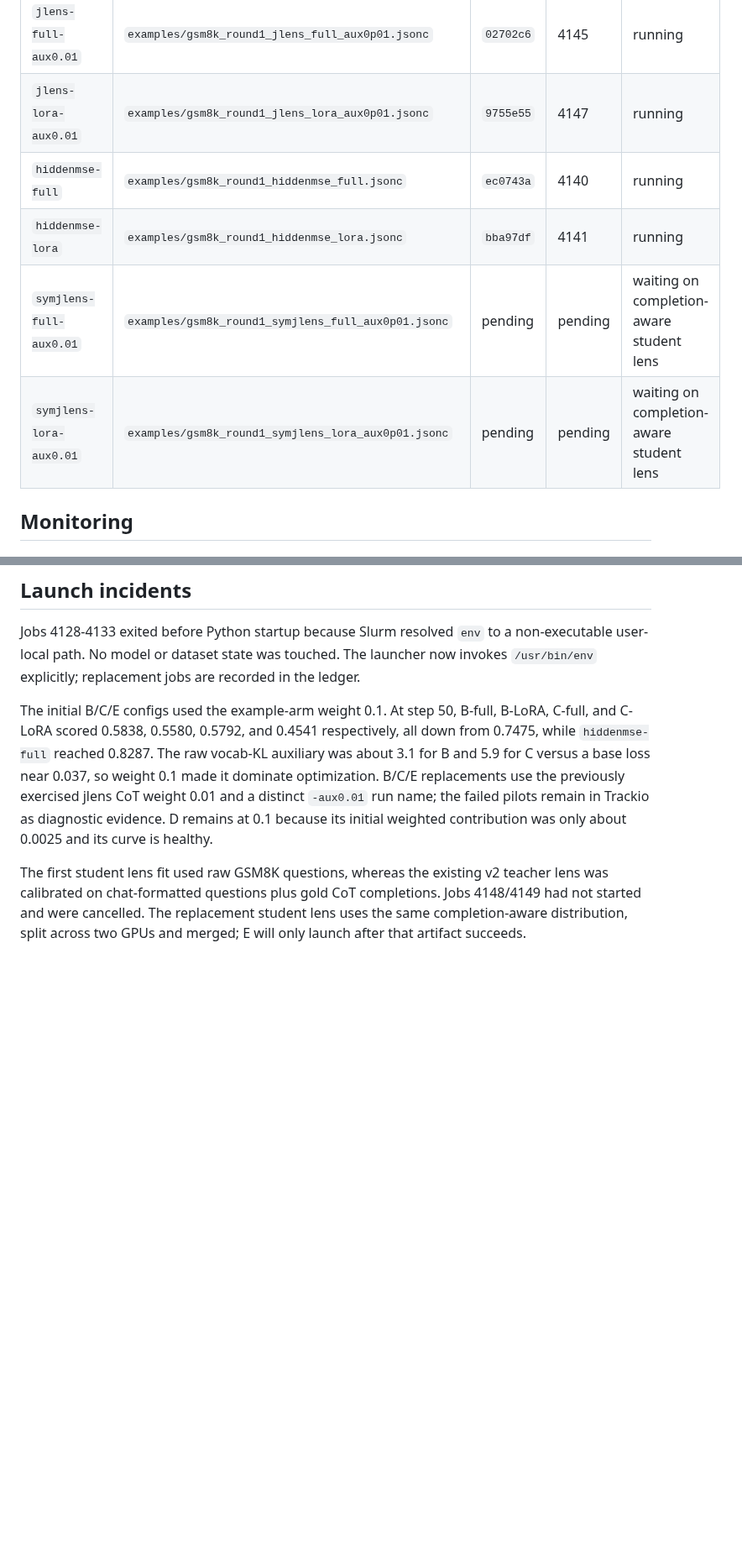
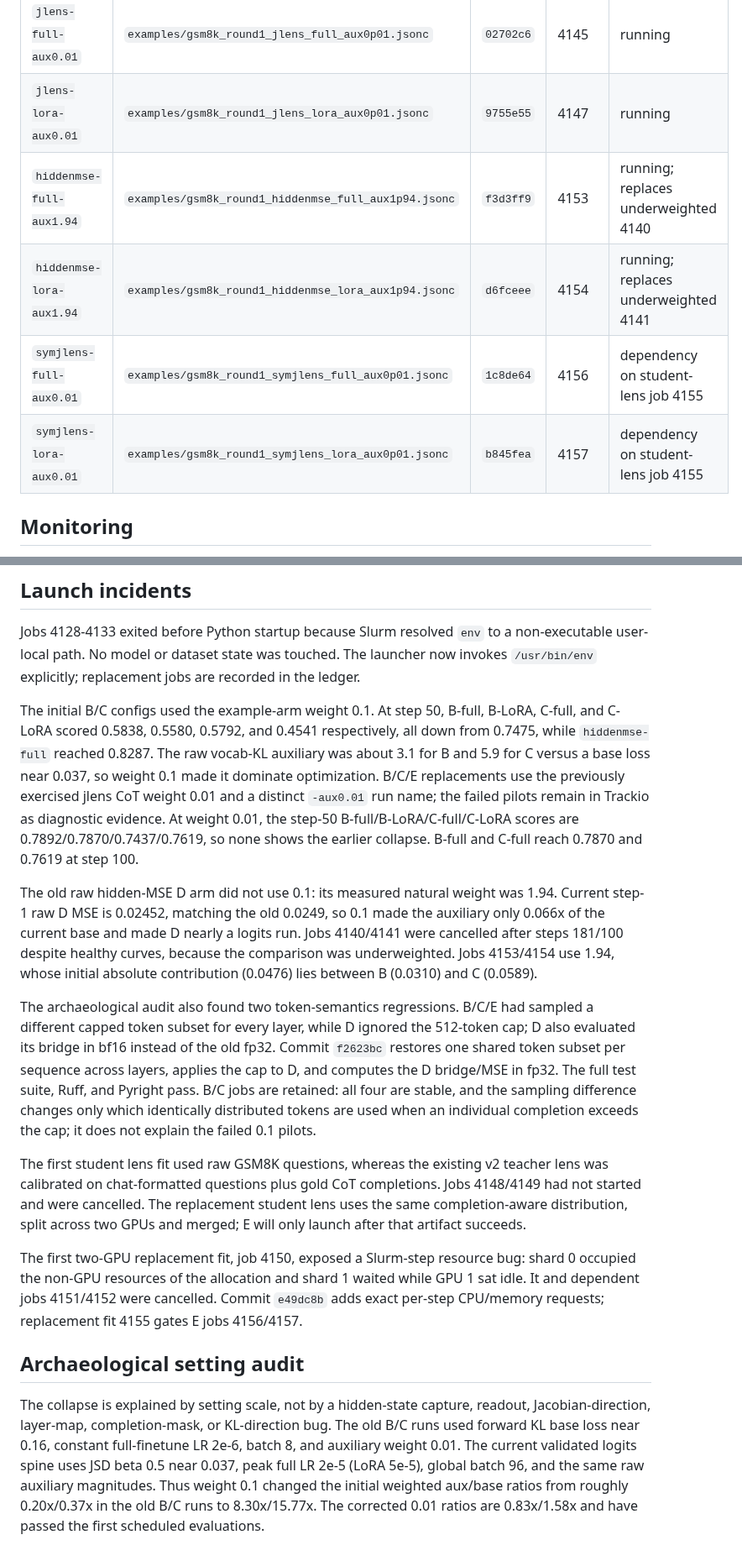
Before and after one commit to Duanyll/opdlens, a Markdown page: docs/experiments/bcde-round1.md, 2 parts joined by grey strips. Shown at 84% size. Drawn GitHub-style; blank space fills up the shorter version.

Commit message:
Record calibrated BCDE archaeology and reruns

```diff
--- a/docs/experiments/bcde-round1.md
+++ b/docs/experiments/bcde-round1.md
@@ -45,10 +46,10 @@ The same commit is also stored in the Slurm job comment.
 | `logitlens-lora-aux0.01` | `examples/gsm8k_round1_logitlens_lora_aux0p01.jsonc` | `72930be` | 4146 | running |
 | `jlens-full-aux0.01` | `examples/gsm8k_round1_jlens_full_aux0p01.jsonc` | `02702c6` | 4145 | running |
 | `jlens-lora-aux0.01` | `examples/gsm8k_round1_jlens_lora_aux0p01.jsonc` | `9755e55` | 4147 | running |
-| `hiddenmse-full` | `examples/gsm8k_round1_hiddenmse_full.jsonc` | `ec0743a` | 4140 | running |
-| `hiddenmse-lora` | `examples/gsm8k_round1_hiddenmse_lora.jsonc` | `bba97df` | 4141 | running |
-| `symjlens-full-aux0.01` | `examples/gsm8k_round1_symjlens_full_aux0p01.jsonc` | pending | pending | waiting on completion-aware student lens |
-| `symjlens-lora-aux0.01` | `examples/gsm8k_round1_symjlens_lora_aux0p01.jsonc` | pending | pending | waiting on completion-aware student lens |
+| `hiddenmse-full-aux1.94` | `examples/gsm8k_round1_hiddenmse_full_aux1p94.jsonc` | `f3d3ff9` | 4153 | running; replaces underweighted 4140 |
+| `hiddenmse-lora-aux1.94` | `examples/gsm8k_round1_hiddenmse_lora_aux1p94.jsonc` | `d6fceee` | 4154 | running; replaces underweighted 4141 |
+| `symjlens-full-aux0.01` | `examples/gsm8k_round1_symjlens_full_aux0p01.jsonc` | `1c8de64` | 4156 | dependency on student-lens job 4155 |
+| `symjlens-lora-aux0.01` | `examples/gsm8k_round1_symjlens_lora_aux0p01.jsonc` | `b845fea` | 4157 | dependency on student-lens job 4155 |
 
 ## Monitoring
 
@@ -63,18 +64,54 @@ Jobs 4128-4133 exited before Python startup because Slurm resolved `env` to a
 non-executable user-local path. No model or dataset state was touched. The launcher
 now invokes `/usr/bin/env` explicitly; replacement jobs are recorded in the ledger.
 
-The initial B/C/E configs used the example-arm weight 0.1. At step 50, B-full,
+The initial B/C configs used the example-arm weight 0.1. At step 50, B-full,
 B-LoRA, C-full, and C-LoRA scored 0.5838, 0.5580, 0.5792, and 0.4541 respectively,
 all down from 0.7475, while `hiddenmse-full` reached 0.8287.
 The raw vocab-KL auxiliary was about 3.1 for B and 5.9 for C versus a base loss
 near 0.037, so weight 0.1 made it dominate optimization. B/C/E replacements use
 the previously exercised jlens CoT weight 0.01 and a distinct `-aux0.01` run name;
-the failed pilots remain in Trackio as diagnostic evidence. D remains at 0.1
-because its initial weighted contribution was only about 0.0025 and its curve is
-healthy.
+the failed pilots remain in Trackio as diagnostic evidence. At weight 0.01, the
+step-50 B-full/B-LoRA/C-full/C-LoRA scores are 0.7892/0.7870/0.7437/0.7619, so
+none shows the earlier collapse. B-full and C-full reach 0.7870 and 0.7619 at
+step 100.
+
+The old raw hidden-MSE D arm did not use 0.1: its measured natural weight was
+1.94. Current step-1 raw D MSE is 0.02452, matching the old 0.0249, so 0.1 made
+the auxiliary only 0.066x of the current base and made D nearly a logits run.
+Jobs 4140/4141 were cancelled after steps 181/100 despite healthy
+curves, because the comparison was underweighted. Jobs 4153/4154 use 1.94, whose
+initial absolute contribution (0.0476) lies between B (0.0310) and C (0.0589).
+
+The archaeological audit also found two token-semantics regressions. B/C/E had
+sampled a different capped token subset for every layer, while D ignored the
+512-token cap; D also evaluated its bridge in bf16 instead of the old fp32.
+Commit `f2623bc` restores one shared token subset per sequence across layers,
+applies the cap to D, and computes the D bridge/MSE in fp32. The full test suite,
+Ruff, and Pyright pass. B/C jobs are retained: all four are stable, and the
+sampling difference changes only which identically distributed tokens are used
+when an individual completion exceeds the cap; it does not explain the failed
+0.1 pilots.
 
 The first student lens fit used raw GSM8K questions, whereas the existing v2
 teacher lens was calibrated on chat-formatted questions plus gold CoT completions.
 Jobs 4148/4149 had not started and were cancelled. The replacement student lens
 uses the same completion-aware distribution, split across two GPUs and merged;
 E will only launch after that artifact succeeds.
+
+The first two-GPU replacement fit, job 4150, exposed a Slurm-step resource bug:
+shard 0 occupied the non-GPU resources of the allocation and shard 1 waited while
+GPU 1 sat idle. It and dependent jobs 4151/4152 were cancelled. Commit `e49dc8b`
+adds exact per-step CPU/memory requests; replacement fit 4155 gates E jobs
+4156/4157.
+
+## Archaeological setting audit
+
+The collapse is explained by setting scale, not by a hidden-state capture,
+readout, Jacobian-direction, layer-map, completion-mask, or KL-direction bug.
+The old B/C runs used forward KL base loss near 0.16, constant full-finetune LR
+2e-6, batch 8, and auxiliary weight 0.01. The current validated logits spine uses
+JSD beta 0.5 near 0.037, peak full LR 2e-5 (LoRA 5e-5), global batch 96, and the
+same raw auxiliary magnitudes. Thus weight 0.1 changed the initial weighted
+aux/base ratios from roughly 0.20x/0.37x in the old B/C runs to 8.30x/15.77x.
+The corrected 0.01 ratios are 0.83x/1.58x and have passed the first scheduled
+evaluations.
```
Also changed, not shown: other parts of docs/experiments/bcde-round1.md (+3 -2 lines).
